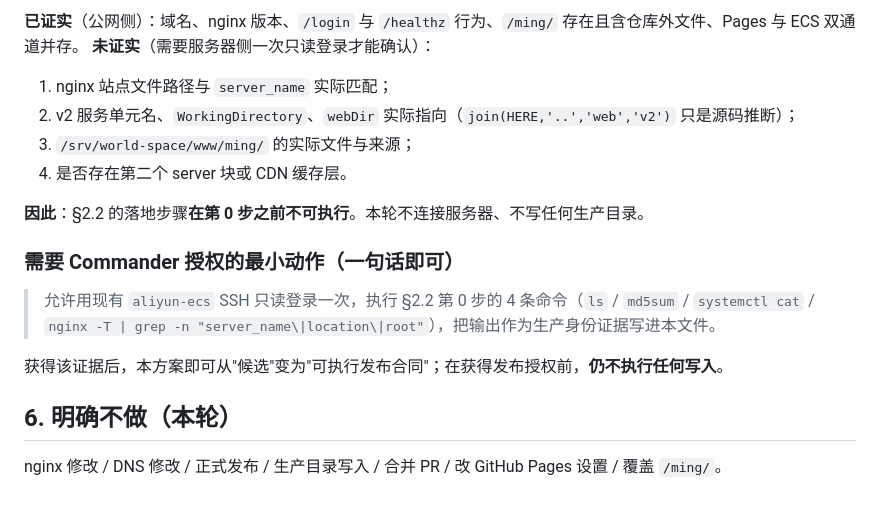
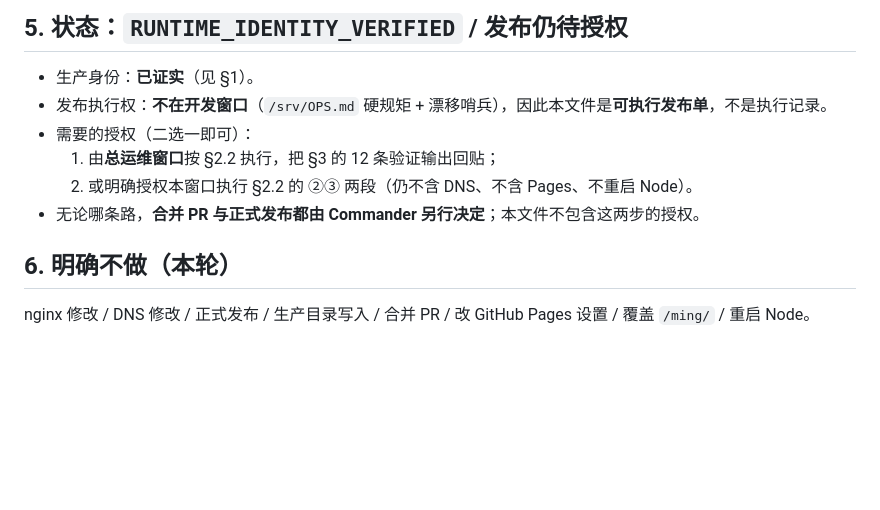
Before and after one commit to YuemingHub/World-Space, a Markdown page: docs/ai-beginner/DEPLOY-AI-ROUTE.md, the part around one of its changes. GitHub-like rendering; blank space fills up the shorter version.

```diff
--- a/docs/ai-beginner/DEPLOY-AI-ROUTE.md
+++ b/docs/ai-beginner/DEPLOY-AI-ROUTE.md
@@ -113,20 +134,13 @@ curl -sI https://ymai.fun/ming/ | grep Last-Modified              # 期望与发
 
-**已证实**（公网侧）：域名、nginx 版本、`/login` 与 `/healthz` 行为、`/ming/` 存在且含仓库外文件、Pages 与 ECS 双通道并存。
-**未证实**（需要服务器侧一次只读登录才能确认）：
+## 5. 状态：`RUNTIME_IDENTITY_VERIFIED` / 发布仍待授权
 
-1. nginx 站点文件路径与 `server_name` 实际匹配；
-2. v2 服务单元名、`WorkingDirectory`、`webDir` 实际指向（`join(HERE,'..','web','v2')` 只是源码推断）；
-3. `/srv/world-space/www/ming/` 的实际文件与来源；
-4. 是否存在第二个 server 块或 CDN 缓存层。
-
-**因此**：§2.2 的落地步骤**在第 0 步之前不可执行**。本轮不连接服务器、不写任何生产目录。
-
-### 需要 Commander 授权的最小动作（一句话即可）
-
-> 允许用现有 `aliyun-ecs` SSH 只读登录一次，执行 §2.2 第 0 步的 4 条命令（`ls` / `md5sum` / `systemctl cat` / `nginx -T | grep -n "server_name\|location\|root"`），把输出作为生产身份证据写进本文件。
-
-获得该证据后，本方案即可从"候选"变为"可执行发布合同"；在获得发布授权前，**仍不执行任何写入**。
+- 生产身份：**已证实**（见 §1）。
+- 发布执行权：**不在开发窗口**（`/srv/OPS.md` 硬规矩 + 漂移哨兵），因此本文件是**可执行发布单**，不是执行记录。
+- 需要的授权（二选一即可）：
+  1. 由**总运维窗口**按 §2.2 执行，把 §3 的 12 条验证输出回贴；
+  2. 或明确授权本窗口执行 §2.2 的 ②③ 两段（仍不含 DNS、不含 Pages、不重启 Node）。
+- 无论哪条路，**合并 PR 与正式发布都由 Commander 另行决定**；本文件不包含这两步的授权。
 
 ## 6. 明确不做（本轮）
 
-nginx 修改 / DNS 修改 / 正式发布 / 生产目录写入 / 合并 PR / 改 GitHub Pages 设置 / 覆盖 `/ming/`。
+nginx 修改 / DNS 修改 / 正式发布 / 生产目录写入 / 合并 PR / 改 GitHub Pages 设置 / 覆盖 `/ming/` / 重启 Node。
```
Also changed, not shown: other parts of docs/ai-beginner/DEPLOY-AI-ROUTE.md (+91 -70 lines).
